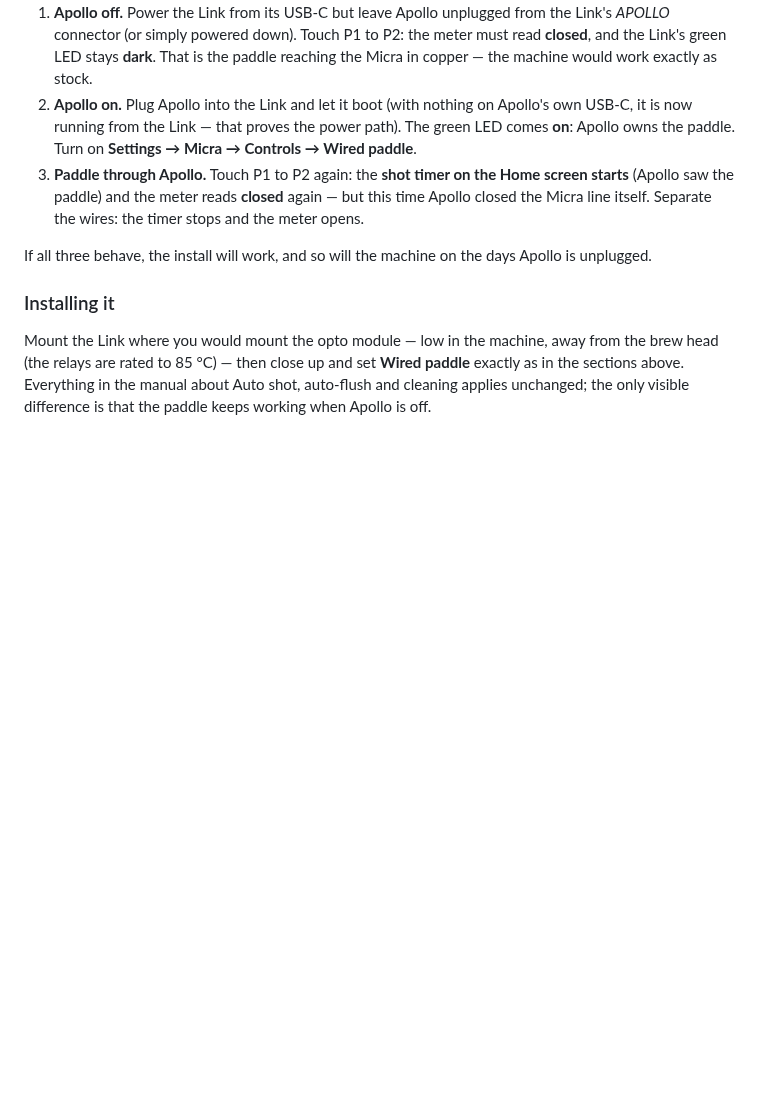
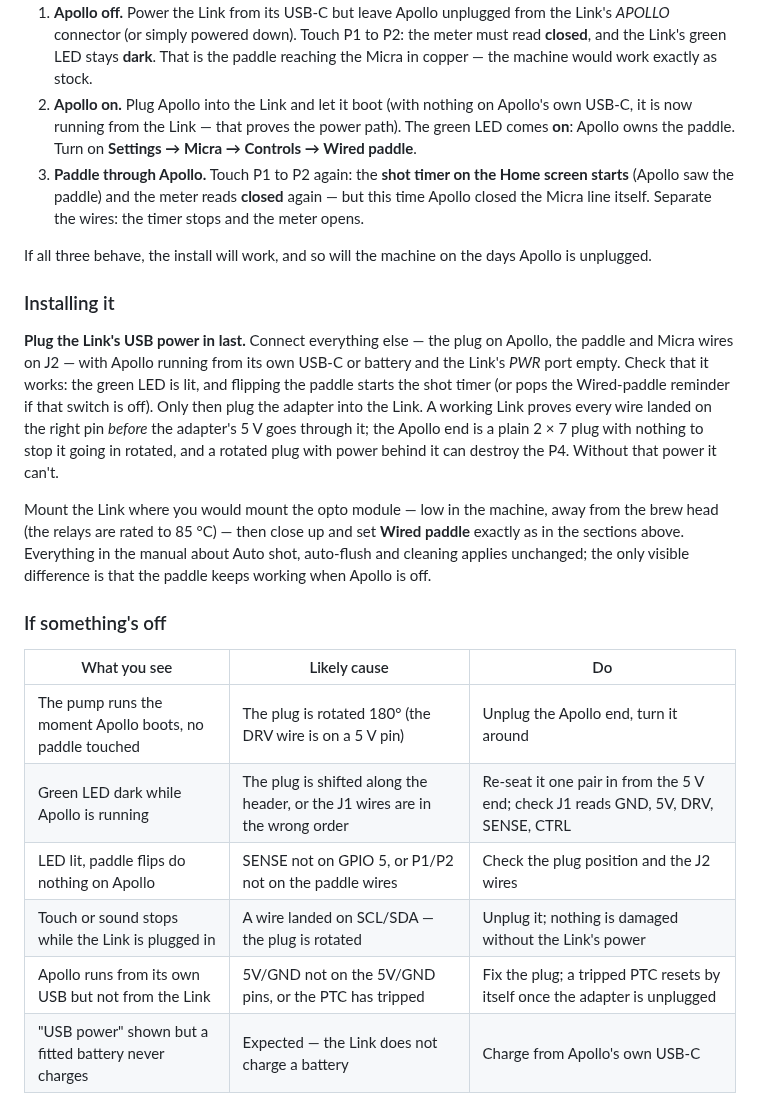
Before and after one commit to mlsorensen/Apollo2, a Markdown page: docs/WIRING.md, the part around the change. Drawn GitHub-style; blank space fills up the shorter version.

Commit message:
docs: Link - power it last, and a short symptom table
One direct rule: connect everything except the Link's USB-C, confirm the
LED and a paddle flip on Apollo, then plug the adapter. A working Link
proves the plug landed right before 5 V goes through it; a rotated plug
with no power behind it is harmless. Plus a six-row what-you-see / cause /
do table for the Link.

```diff
--- a/docs/WIRING.md
+++ b/docs/WIRING.md
@@ -278,8 +278,29 @@ days Apollo is unplugged.
 
 ### Installing it
 
+**Plug the Link's USB power in last.** Connect everything else — the plug
+on Apollo, the paddle and Micra wires on J2 — with Apollo running from its
+own USB‑C or battery and the Link's *PWR* port empty. Check that it works:
+the green LED is lit, and flipping the paddle starts the shot timer (or
+pops the Wired‑paddle reminder if that switch is off). Only then plug the
+adapter into the Link. A working Link proves every wire landed on the right
+pin *before* the adapter's 5 V goes through it; the Apollo end is a plain
+2 × 7 plug with nothing to stop it going in rotated, and a rotated plug with
+power behind it can destroy the P4. Without that power it can't.
+
 Mount the Link where you would mount the opto module — low in the machine,
 away from the brew head (the relays are rated to 85 °C) — then close up and
 set **Wired paddle** exactly as in the sections above. Everything in the
 manual about Auto shot, auto‑flush and cleaning applies unchanged; the only
 visible difference is that the paddle keeps working when Apollo is off.
+
+### If something's off
+
+| What you see | Likely cause | Do |
+|---|---|---|
+| The pump runs the moment Apollo boots, no paddle touched | The plug is rotated 180° (the DRV wire is on a 5 V pin) | Unplug the Apollo end, turn it around |
+| Green LED dark while Apollo is running | The plug is shifted along the header, or the J1 wires are in the wrong order | Re‑seat it one pair in from the 5 V end; check J1 reads GND, 5V, DRV, SENSE, CTRL |
+| LED lit, paddle flips do nothing on Apollo | SENSE not on GPIO 5, or P1/P2 not on the paddle wires | Check the plug position and the J2 wires |
+| Touch or sound stops while the Link is plugged in | A wire landed on SCL/SDA — the plug is rotated | Unplug it; nothing is damaged without the Link's power |
+| Apollo runs from its own USB but not from the Link | 5V/GND not on the 5V/GND pins, or the PTC has tripped | Fix the plug; a tripped PTC resets by itself once the adapter is unplugged |
+| "USB power" shown but a fitted battery never charges | Expected — the Link does not charge a battery | Charge from Apollo's own USB‑C |
```
